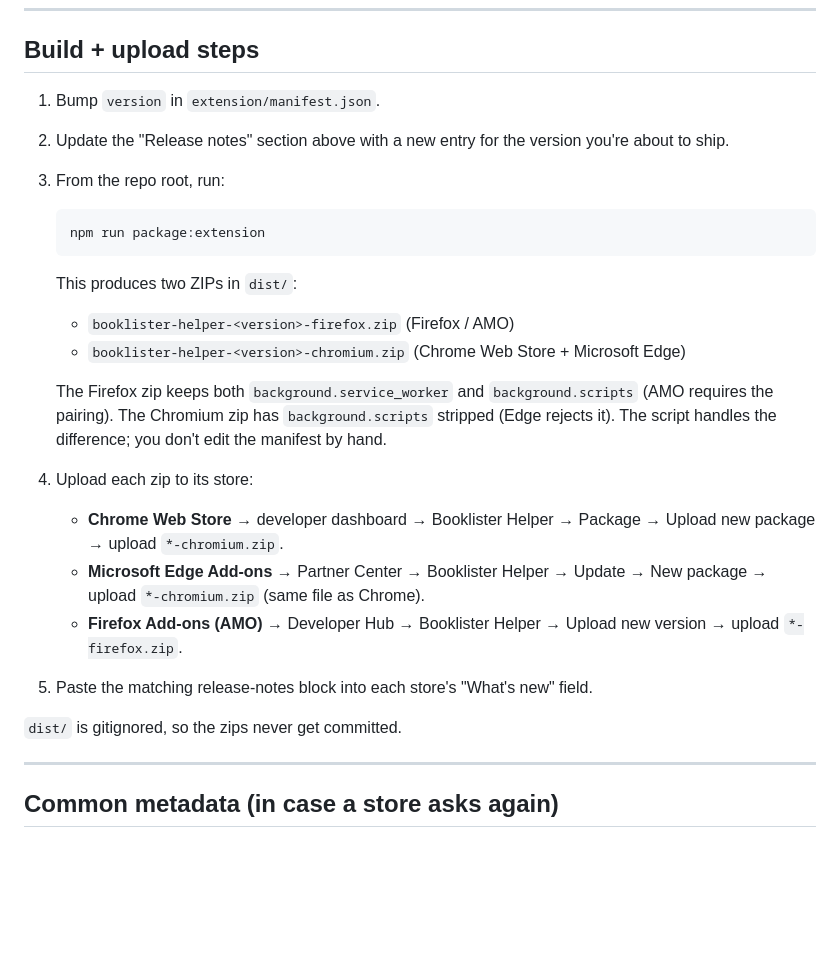
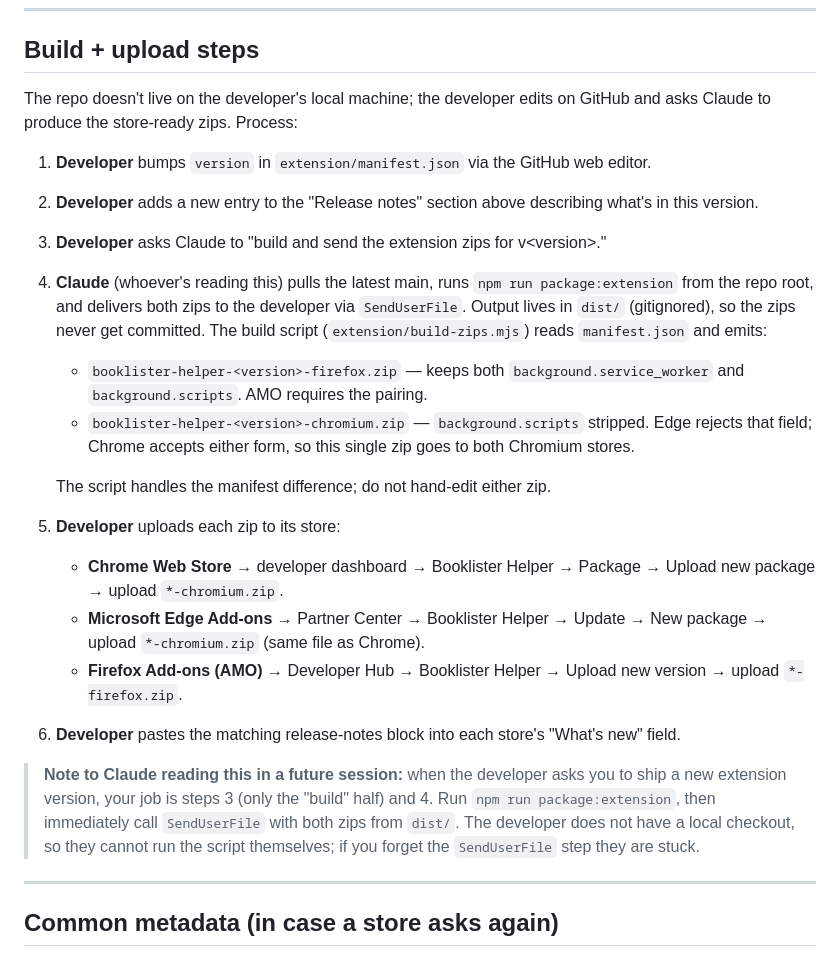
Before and after one commit to blubrd92/Booklist-Maker, a Markdown page: extension/STORE_LISTING.md, the part around the change. GitHub-like rendering; blank space fills up the shorter version.

Commit message:
Document the GitHub-only release workflow in STORE_LISTING.md
The developer doesn't have a local checkout; the repo lives on GitHub
and they edit through the web UI. They can't run npm run
package:extension themselves. Rewrite the "Build + upload steps"
section around the real flow: developer bumps the version and the
release notes via the GitHub web editor, then asks Claude to produce
the zips. Claude pulls main, runs the build script, and ships both
zips via SendUserFile.

Adds an explicit note-to-future-Claude at the bottom of the section
so a fresh session picks up the SendUserFile step. Without it the
developer has no way to get the artifacts off the sandbox.

https://claude.ai/code/session_019gBqEWGssSjfTrrrnNJDMD

````diff
--- a/extension/STORE_LISTING.md
+++ b/extension/STORE_LISTING.md
@@ -49,30 +49,27 @@ Initial release. See store listing page for the feature description.
 
 ## Build + upload steps
 
-1. Bump `version` in `extension/manifest.json`.
-2. Update the "Release notes" section above with a new entry for the version you're about to ship.
-3. From the repo root, run:
+The repo doesn't live on the developer's local machine; the developer edits on GitHub and asks Claude to produce the store-ready zips. Process:
 
-   ```
-   npm run package:extension
-   ```
+1. **Developer** bumps `version` in `extension/manifest.json` via the GitHub web editor.
+2. **Developer** adds a new entry to the "Release notes" section above describing what's in this version.
+3. **Developer** asks Claude to "build and send the extension zips for v\<version\>."
+4. **Claude** (whoever's reading this) pulls the latest main, runs `npm run package:extension` from the repo root, and delivers both zips to the developer via `SendUserFile`. Output lives in `dist/` (gitignored), so the zips never get committed. The build script (`extension/build-zips.mjs`) reads `manifest.json` and emits:
 
-   This produces two ZIPs in `dist/`:
+   - `booklister-helper-<version>-firefox.zip` — keeps both `background.service_worker` and `background.scripts`. AMO requires the pairing.
+   - `booklister-helper-<version>-chromium.zip` — `background.scripts` stripped. Edge rejects that field; Chrome accepts either form, so this single zip goes to both Chromium stores.
 
-   - `booklister-helper-<version>-firefox.zip` (Firefox / AMO)
-   - `booklister-helper-<version>-chromium.zip` (Chrome Web Store + Microsoft Edge)
+   The script handles the manifest difference; do not hand-edit either zip.
 
-   The Firefox zip keeps both `background.service_worker` and `background.scripts` (AMO requires the pairing). The Chromium zip has `background.scripts` stripped (Edge rejects it). The script handles the difference; you don't edit the manifest by hand.
-
-4. Upload each zip to its store:
+5. **Developer** uploads each zip to its store:
 
    - **Chrome Web Store** → developer dashboard → Booklister Helper → Package → Upload new package → upload `*-chromium.zip`.
    - **Microsoft Edge Add-ons** → Partner Center → Booklister Helper → Update → New package → upload `*-chromium.zip` (same file as Chrome).
    - **Firefox Add-ons (AMO)** → Developer Hub → Booklister Helper → Upload new version → upload `*-firefox.zip`.
 
-5. Paste the matching release-notes block into each store's "What's new" field.
+6. **Developer** pastes the matching release-notes block into each store's "What's new" field.
 
-`dist/` is gitignored, so the zips never get committed.
+> **Note to Claude reading this in a future session:** when the developer asks you to ship a new extension version, your job is steps 3 (only the "build" half) and 4. Run `npm run package:extension`, then immediately call `SendUserFile` with both zips from `dist/`. The developer does not have a local checkout, so they cannot run the script themselves; if you forget the `SendUserFile` step they are stuck.
 
 ---
 
````
